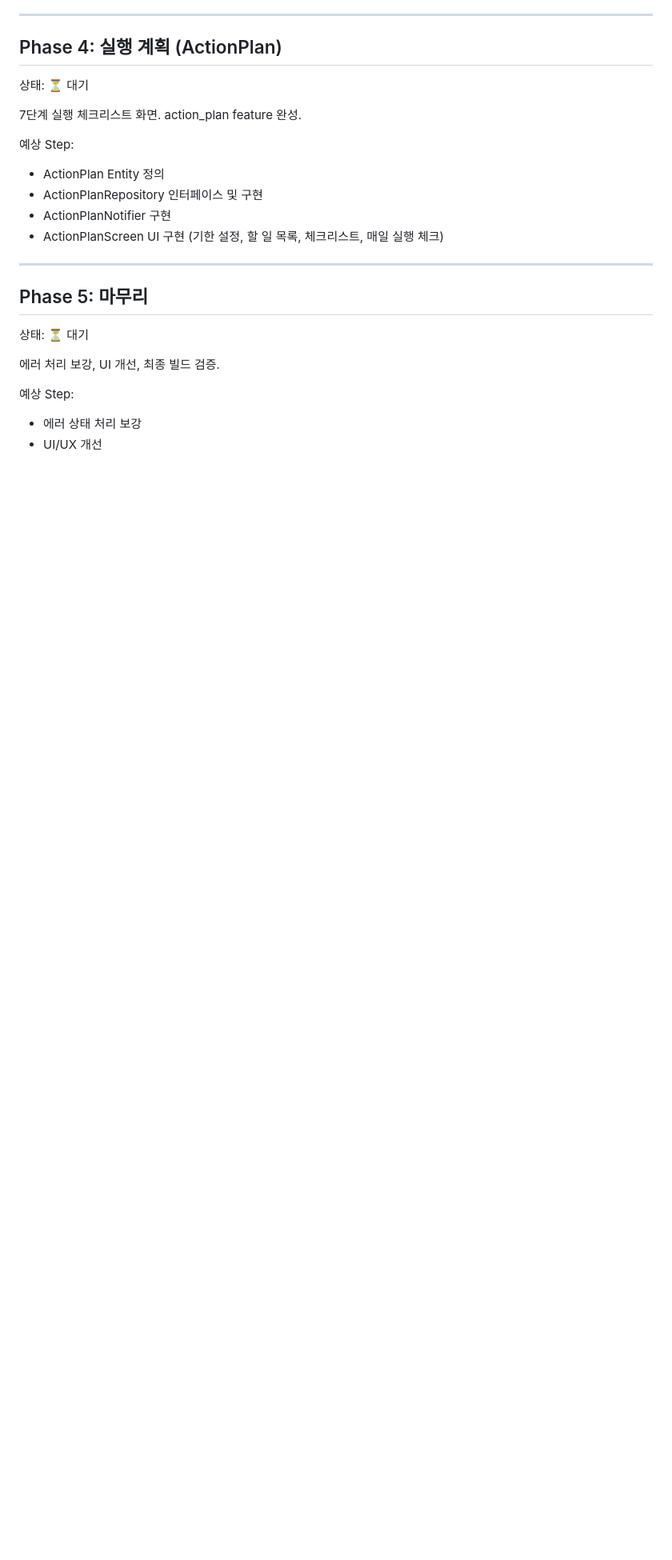
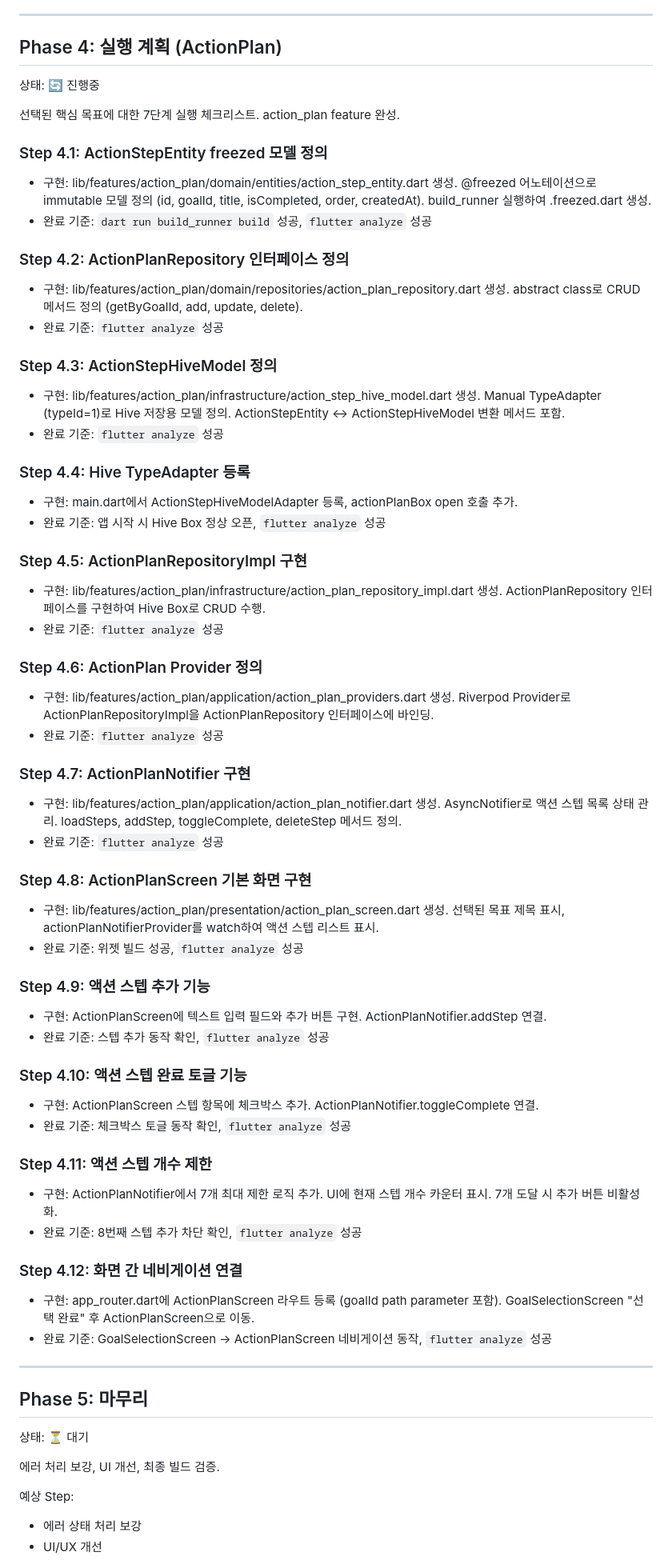
Before and after one commit to kangraemin/brain-tracy, a Markdown page: docs/PHASES.md, the part around one of its changes. Shown at 80% size. Drawn GitHub-style; blank space fills up the shorter version.

Commit message:
docs: Phase 3 완료 처리 및 Phase 4 상세 Step 설계
Phase 3 상태를 완료로 업데이트, Phase 4 실행 계획 12개 Step 상세 정의

Co-Authored-By: Claude Opus 4.6 <noreply@anthropic.com>

```diff
--- a/docs/PHASES.md
+++ b/docs/PHASES.md
@@ -123,15 +123,57 @@ Goal Entity, Repository 인터페이스, Hive 저장소 구현. goal_input featu
 ---
 
 ## Phase 4: 실행 계획 (ActionPlan)
-상태: ⏳ 대기
+상태: 🔄 진행중
 
-7단계 실행 체크리스트 화면. action_plan feature 완성.
+선택된 핵심 목표에 대한 7단계 실행 체크리스트. action_plan feature 완성.
 
-예상 Step:
-- ActionPlan Entity 정의
-- ActionPlanRepository 인터페이스 및 구현
-- ActionPlanNotifier 구현
-- ActionPlanScreen UI 구현 (기한 설정, 할 일 목록, 체크리스트, 매일 실행 체크)
+### Step 4.1: ActionStepEntity freezed 모델 정의
+- 구현: lib/features/action_plan/domain/entities/action_step_entity.dart 생성. @freezed 어노테이션으로 immutable 모델 정의 (id, goalId, title, isCompleted, order, createdAt). build_runner 실행하여 .freezed.dart 생성.
+- 완료 기준: `dart run build_runner build` 성공, `flutter analyze` 성공
+
+### Step 4.2: ActionPlanRepository 인터페이스 정의
+- 구현: lib/features/action_plan/domain/repositories/action_plan_repository.dart 생성. abstract class로 CRUD 메서드 정의 (getByGoalId, add, update, delete).
+- 완료 기준: `flutter analyze` 성공
+
+### Step 4.3: ActionStepHiveModel 정의
+- 구현: lib/features/action_plan/infrastructure/action_step_hive_model.dart 생성. Manual TypeAdapter (typeId=1)로 Hive 저장용 모델 정의. ActionStepEntity ↔ ActionStepHiveModel 변환 메서드 포함.
+- 완료 기준: `flutter analyze` 성공
+
+### Step 4.4: Hive TypeAdapter 등록
+- 구현: main.dart에서 ActionStepHiveModelAdapter 등록, actionPlanBox open 호출 추가.
+- 완료 기준: 앱 시작 시 Hive Box 정상 오픈, `flutter analyze` 성공
+
+### Step 4.5: ActionPlanRepositoryImpl 구현
+- 구현: lib/features/action_plan/infrastructure/action_plan_repository_impl.dart 생성. ActionPlanRepository 인터페이스를 구현하여 Hive Box로 CRUD 수행.
+- 완료 기준: `flutter analyze` 성공
+
+### Step 4.6: ActionPlan Provider 정의
+- 구현: lib/features/action_plan/application/action_plan_providers.dart 생성. Riverpod Provider로 ActionPlanRepositoryImpl을 ActionPlanRepository 인터페이스에 바인딩.
+- 완료 기준: `flutter analyze` 성공
+
+### Step 4.7: ActionPlanNotifier 구현
+- 구현: lib/features/action_plan/application/action_plan_notifier.dart 생성. AsyncNotifier로 액션 스텝 목록 상태 관리. loadSteps, addStep, toggleComplete, deleteStep 메서드 정의.
+- 완료 기준: `flutter analyze` 성공
+
+### Step 4.8: ActionPlanScreen 기본 화면 구현
+- 구현: lib/features/action_plan/presentation/action_plan_screen.dart 생성. 선택된 목표 제목 표시, actionPlanNotifierProvider를 watch하여 액션 스텝 리스트 표시.
+- 완료 기준: 위젯 빌드 성공, `flutter analyze` 성공
+
+### Step 4.9: 액션 스텝 추가 기능
+- 구현: ActionPlanScreen에 텍스트 입력 필드와 추가 버튼 구현. ActionPlanNotifier.addStep 연결.
+- 완료 기준: 스텝 추가 동작 확인, `flutter analyze` 성공
+
+### Step 4.10: 액션 스텝 완료 토글 기능
+- 구현: ActionPlanScreen 스텝 항목에 체크박스 추가. ActionPlanNotifier.toggleComplete 연결.
+- 완료 기준: 체크박스 토글 동작 확인, `flutter analyze` 성공
+
+### Step 4.11: 액션 스텝 개수 제한
+- 구현: ActionPlanNotifier에서 7개 최대 제한 로직 추가. UI에 현재 스텝 개수 카운터 표시. 7개 도달 시 추가 버튼 비활성화.
+- 완료 기준: 8번째 스텝 추가 차단 확인, `flutter analyze` 성공
+
+### Step 4.12: 화면 간 네비게이션 연결
+- 구현: app_router.dart에 ActionPlanScreen 라우트 등록 (goalId path parameter 포함). GoalSelectionScreen "선택 완료" 후 ActionPlanScreen으로 이동.
+- 완료 기준: GoalSelectionScreen → ActionPlanScreen 네비게이션 동작, `flutter analyze` 성공
 
 ---
 
```
Also changed, not shown: other parts of docs/PHASES.md (+1 -1 lines), .worklogs/2026-02-22.md (+5 -0 lines).
